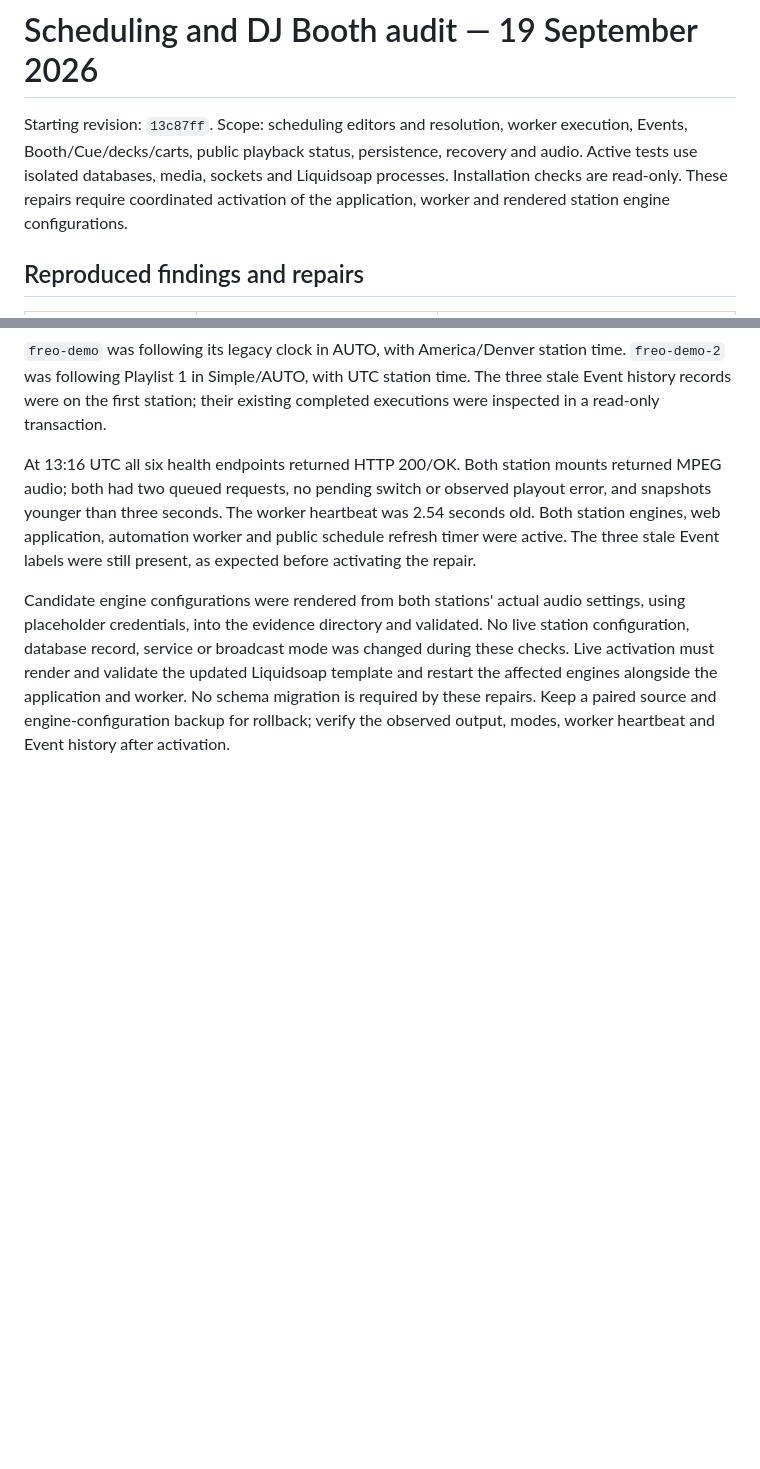
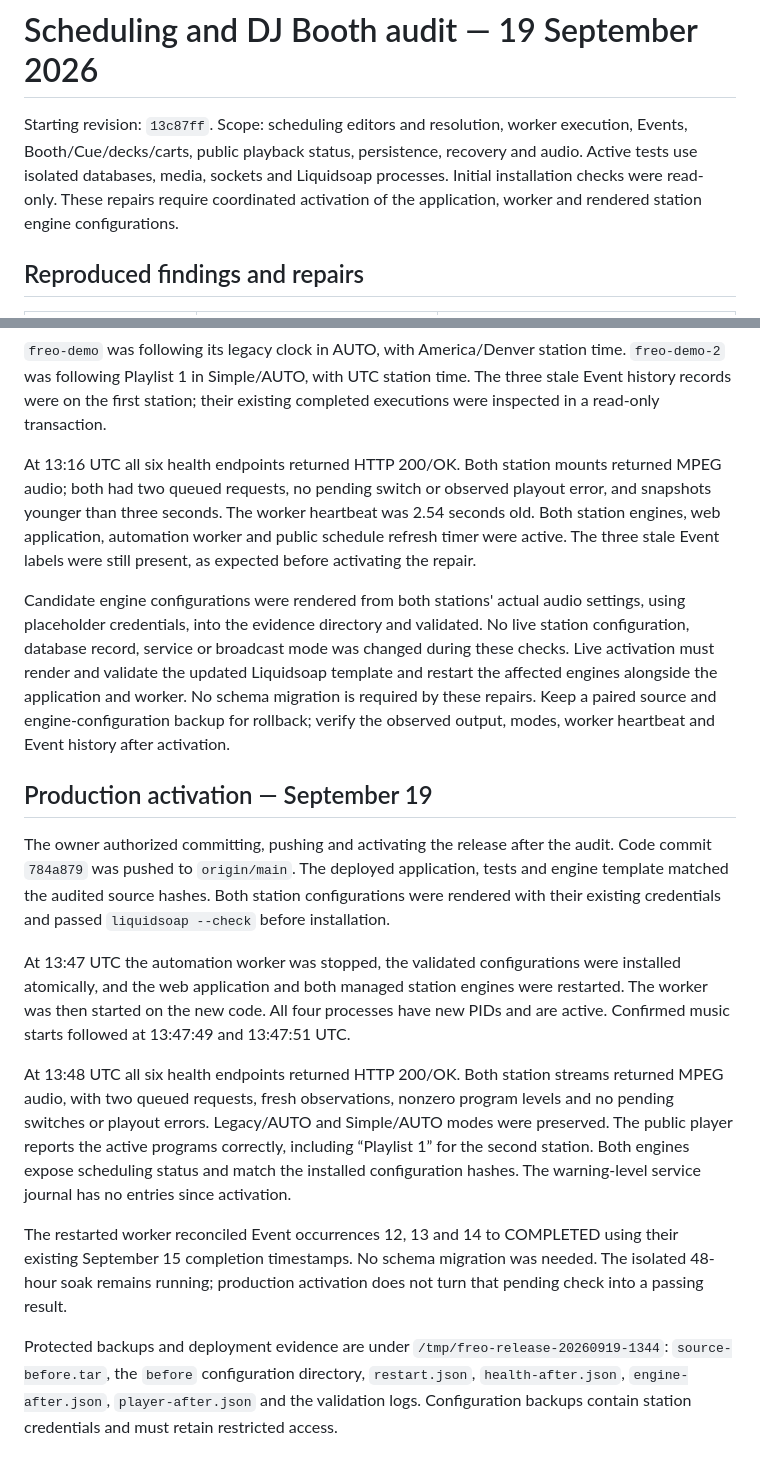
Before and after one commit to 3andB/freo, a Markdown page: docs/scheduling-booth-audit-2026-09-19.md, 2 parts joined by grey strips. Drawn GitHub-style; blank space fills up the shorter version.

Commit message:
Record scheduling release activation and production checks

```diff
--- a/docs/scheduling-booth-audit-2026-09-19.md
+++ b/docs/scheduling-booth-audit-2026-09-19.md
@@ -3,7 +3,7 @@
 Starting revision: `13c87ff`. Scope: scheduling editors and resolution, worker execution,
 Events, Booth/Cue/decks/carts, public playback status, persistence, recovery and audio.
 Active tests use isolated databases, media, sockets and Liquidsoap processes.
-Installation checks are read-only. These repairs require coordinated activation of
+Initial installation checks were read-only. These repairs require coordinated activation of
 the application, worker and rendered station engine configurations.
 
 ## Reproduced findings and repairs
@@ -123,3 +123,33 @@ Liquidsoap template and restart the affected engines alongside the application a
 worker. No schema migration is required by these repairs. Keep a paired source and
 engine-configuration backup for rollback; verify the observed output, modes, worker
 heartbeat and Event history after activation.
+
+## Production activation — September 19
+
+The owner authorized committing, pushing and activating the release after the audit.
+Code commit `784a879` was pushed to `origin/main`. The deployed application, tests and
+engine template matched the audited source hashes. Both station configurations were
+rendered with their existing credentials and passed `liquidsoap --check` before installation.
+
+At 13:47 UTC the automation worker was stopped, the validated configurations were
+installed atomically, and the web application and both managed station engines were
+restarted. The worker was then started on the new code. All four processes have new
+PIDs and are active. Confirmed music starts followed at 13:47:49 and 13:47:51 UTC.
+
+At 13:48 UTC all six health endpoints returned HTTP 200/OK. Both station streams
+returned MPEG audio, with two queued requests, fresh observations, nonzero program
+levels and no pending switches or playout errors. Legacy/AUTO and Simple/AUTO modes
+were preserved. The public player reports the active programs correctly, including
+“Playlist 1” for the second station. Both engines expose scheduling status and match
+the installed configuration hashes. The warning-level service journal has no entries
+since activation.
+
+The restarted worker reconciled Event occurrences 12, 13 and 14 to COMPLETED using
+their existing September 15 completion timestamps. No schema migration was needed.
+The isolated 48-hour soak remains running; production activation does not turn that
+pending check into a passing result.
+
+Protected backups and deployment evidence are under `/tmp/freo-release-20260919-1344`:
+`source-before.tar`, the `before` configuration directory, `restart.json`,
+`health-after.json`, `engine-after.json`, `player-after.json` and the validation logs.
+Configuration backups contain station credentials and must retain restricted access.
```
